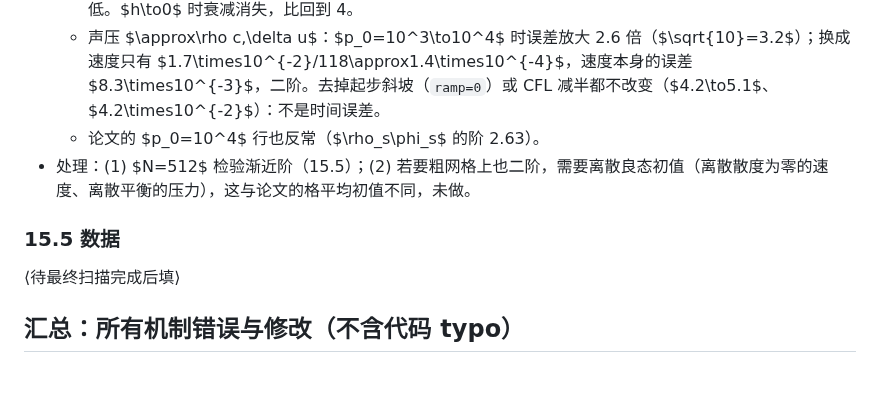
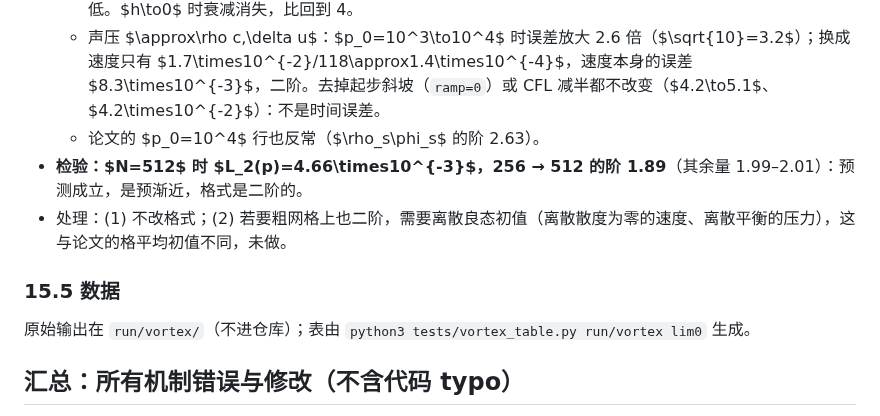
Before and after one commit to ZefengChen-Kairos/diffusionIMEX, a Markdown page: docs/devlog.md, the part around one of its changes. GitHub-like rendering; blank space fills up the shorter version.

```diff
--- a/docs/devlog.md
+++ b/docs/devlog.md
@@ -1223,10 +1248,11 @@ AP 照旧（$M\to0$ 时解收敛，与 $M$ 无关）；动能保持率与 $u_\th
   - 机理：初始格平均速度的离散散度是 $O(h^2)$，低马赫时乘 $\rho c^2$（$1.4\times10^4$）：压力误差先随时间线性增长，大小 $\propto h^2$。之后它是长波声波，被格式的耗散衰减；耗散随 $h$ 增大，粗网格衰减得多（$t=0.01\to2.5$：$N=64$ 衰减 5.6 倍，$N=128$ 2.3 倍），所以 $t=5$ 时的比被压低。$h\to0$ 时衰减消失，比回到 4。
   - 声压 $\approx\rho c\,\delta u$：$p_0=10^3\to10^4$ 时误差放大 2.6 倍（$\sqrt{10}=3.2$）；换成速度只有 $1.7\times10^{-2}/118\approx1.4\times10^{-4}$，速度本身的误差 $8.3\times10^{-3}$，二阶。去掉起步斜坡（`ramp=0`）或 CFL 减半都不改变（$4.2\to5.1$、$4.2\times10^{-2}$）：不是时间误差。
   - 论文的 $p_0=10^4$ 行也反常（$\rho_s\phi_s$ 的阶 2.63）。
-- 处理：(1) $N=512$ 检验渐近阶（15.5）；(2) 若要粗网格上也二阶，需要离散良态初值（离散散度为零的速度、离散平衡的压力），这与论文的格平均初值不同，未做。
+- **检验：$N=512$ 时 $L_2(p)=4.66\times10^{-3}$，256 → 512 的阶 1.89**（其余量 1.99–2.01）：预测成立，是预渐近，格式是二阶的。
+- 处理：(1) 不改格式；(2) 若要粗网格上也二阶，需要离散良态初值（离散散度为零的速度、离散平衡的压力），这与论文的格平均初值不同，未做。
 
 ### 15.5 数据
-⟨待最终扫描完成后填⟩
+原始输出在 `run/vortex/`（不进仓库）；表由 `python3 tests/vortex_table.py run/vortex lim0` 生成。
 
 ## 汇总：所有机制错误与修改（不含代码 typo）
 
```
Also changed, not shown: other parts of docs/devlog.md (+27 -2 lines), docs/figures/bb_vortex.png.
